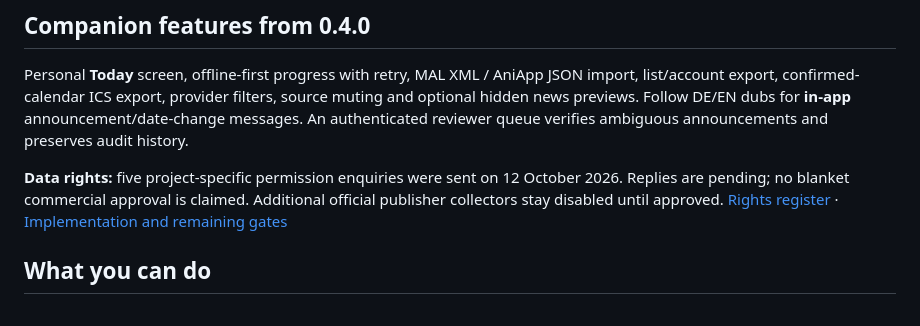
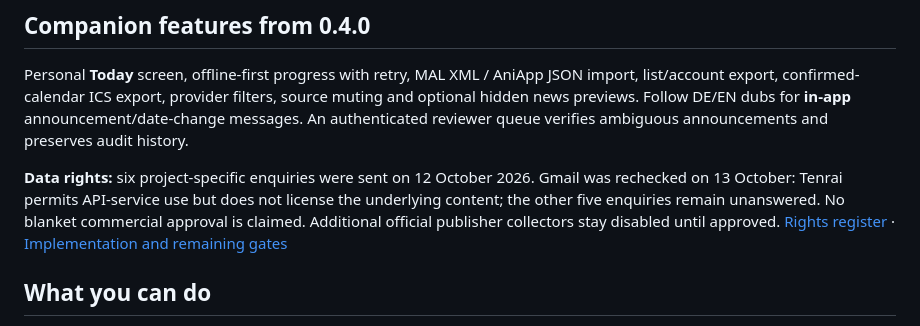
Before and after one commit to Tabtii/AniApp, a Markdown page: README.md, the part around the change. Drawn GitHub-style.

Commit message:
Update AniApp permission enquiry status after Gmail recheck

```diff
--- a/README.md
+++ b/README.md
@@ -29,9 +29,11 @@ source muting and optional hidden news previews. Follow DE/EN dubs for **in-app*
 announcement/date-change messages. An authenticated reviewer queue verifies
 ambiguous announcements and preserves audit history.
 
-**Data rights:** five project-specific permission enquiries were sent on
-12 October 2026. Replies are pending; no blanket commercial approval is claimed.
-Additional official publisher collectors stay disabled until approved.
+**Data rights:** six project-specific enquiries were sent on 12 October 2026.
+Gmail was rechecked on 13 October: Tenrai permits API-service use but does not
+license the underlying content; the other five enquiries remain unanswered.
+No blanket commercial approval is claimed. Additional official publisher
+collectors stay disabled until approved.
 [Rights register](https://github.com/Tabtii/AniApp/blob/feature/anime-companion/docs/DATA_RIGHTS.md) · [Implementation and remaining gates](https://github.com/Tabtii/AniApp/blob/feature/anime-companion/docs/COMPANION_0_4.md)
 
 ## What you can do
```
Also changed, not shown: docs/DATA_RIGHTS.md (+22 -1 lines).
